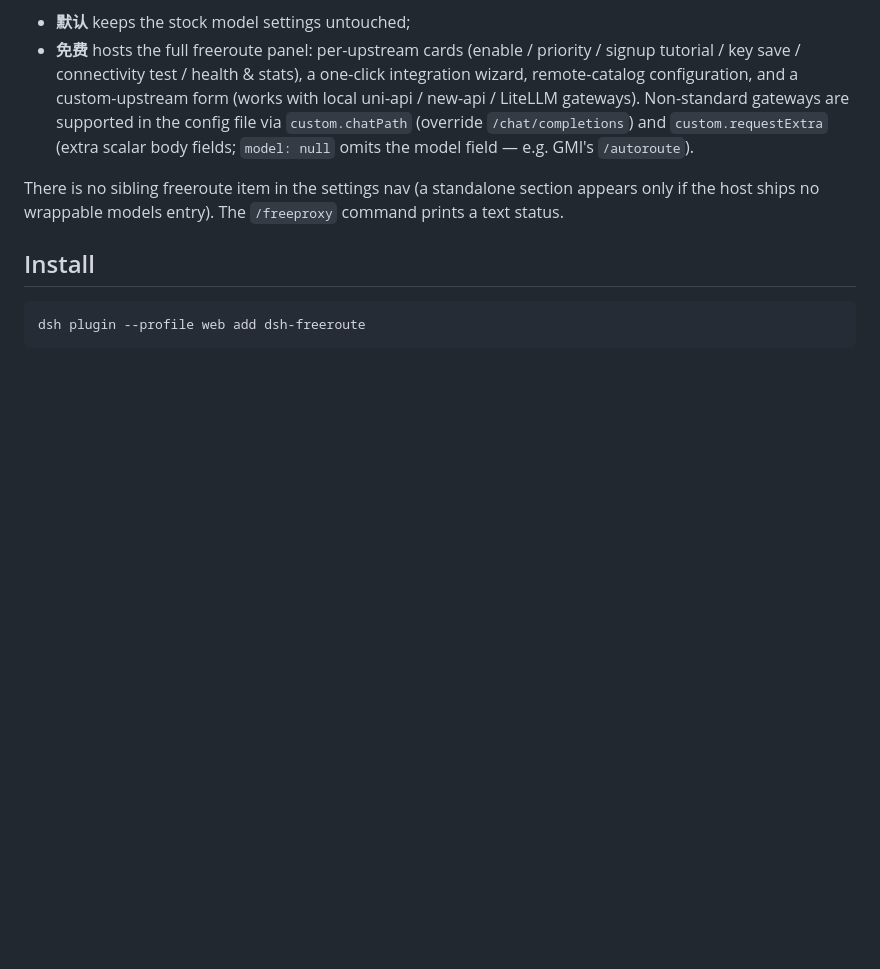
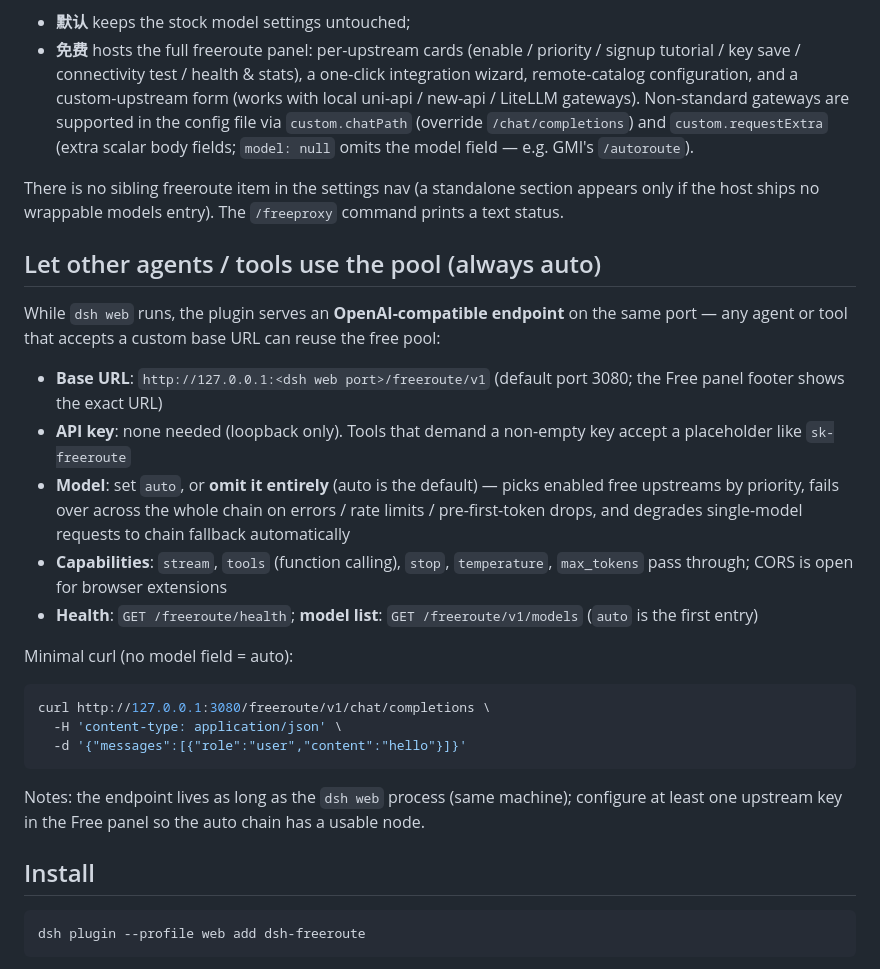
Before and after one commit to dushaobindoudou/dsh-freeroute, a Markdown page: README.md, the part around the change. Rendered like a GitHub page; blank space fills up the shorter version.

````diff
--- a/README.md
+++ b/README.md
@@ -85,6 +85,37 @@ There is no sibling freeroute item in the settings nav (a standalone section
 appears only if the host ships no wrappable models entry). The `/freeproxy`
 command prints a text status.
 
+## Let other agents / tools use the pool (always auto)
+
+While `dsh web` runs, the plugin serves an **OpenAI-compatible endpoint** on the
+same port — any agent or tool that accepts a custom base URL can reuse the free
+pool:
+
+- **Base URL**: `http://127.0.0.1:<dsh web port>/freeroute/v1`
+  (default port 3080; the Free panel footer shows the exact URL)
+- **API key**: none needed (loopback only). Tools that demand a non-empty key
+  accept a placeholder like `sk-freeroute`
+- **Model**: set `auto`, or **omit it entirely** (auto is the default) — picks
+  enabled free upstreams by priority, fails over across the whole chain on
+  errors / rate limits / pre-first-token drops, and degrades single-model
+  requests to chain fallback automatically
+- **Capabilities**: `stream`, `tools` (function calling), `stop`,
+  `temperature`, `max_tokens` pass through; CORS is open for browser extensions
+- **Health**: `GET /freeroute/health`; **model list**:
+  `GET /freeroute/v1/models` (`auto` is the first entry)
+
+Minimal curl (no model field = auto):
+
+```sh
+curl http://127.0.0.1:3080/freeroute/v1/chat/completions \
+  -H 'content-type: application/json' \
+  -d '{"messages":[{"role":"user","content":"hello"}]}'
+```
+
+Notes: the endpoint lives as long as the `dsh web` process (same machine);
+configure at least one upstream key in the Free panel so the auto chain has a
+usable node.
+
 ## Install
 
 ```sh
````
Also changed, not shown: README.zh-CN.md (+37 -0 lines).
